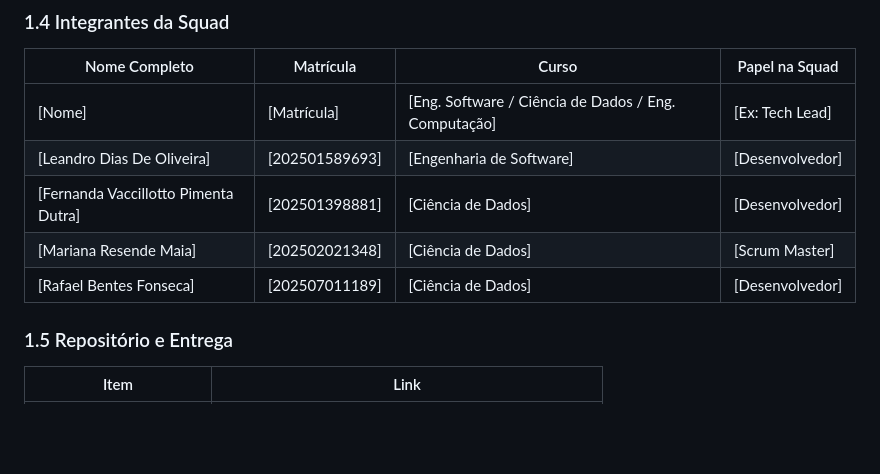
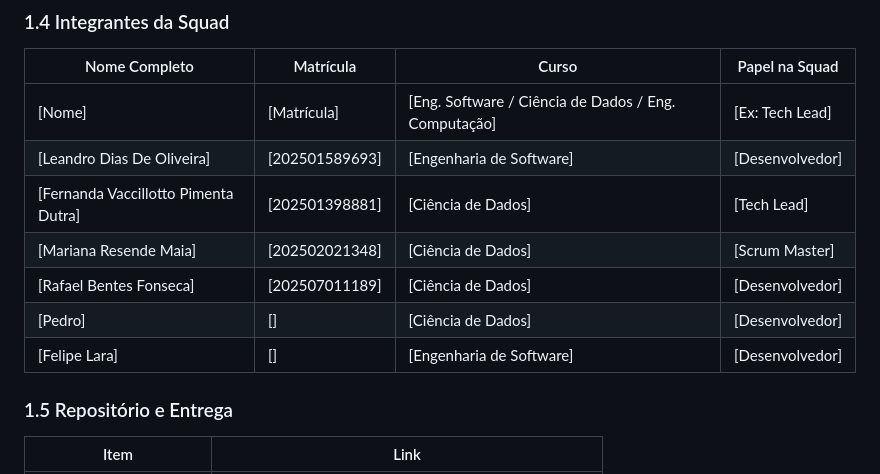
Before and after one commit to fernandadutra/bulbe-squad-matrix, a Markdown page: README_TEMPLATE.md, the part around the change. GitHub-like rendering; blank space fills up the shorter version.

Commit message:
Modify team member roles and add new members
Updated the role of Fernanda Vaccillotto Pimenta Dutra to Tech Lead and added new team members Pedro and Felipe Lara.

```diff
--- a/README_TEMPLATE.md
+++ b/README_TEMPLATE.md
@@ -41,9 +41,11 @@
 |---|---|---|---|
 | [Nome] | [Matrícula] | [Eng. Software / Ciência de Dados / Eng. Computação] | [Ex: Tech Lead] |
 | [Leandro Dias De Oliveira] | [202501589693] | [Engenharia de Software] | [Desenvolvedor] |
-| [Fernanda Vaccillotto Pimenta Dutra] | [202501398881] | [Ciência de Dados] | [Desenvolvedor] |
+| [Fernanda Vaccillotto Pimenta Dutra] | [202501398881] | [Ciência de Dados] | [Tech Lead] |
 | [Mariana Resende Maia] | [202502021348] | [Ciência de Dados] | [Scrum Master] |
 | [Rafael Bentes Fonseca] | [202507011189] | [Ciência de Dados] | [Desenvolvedor]
+| [Pedro] | [] | [Ciência de Dados] | [Desenvolvedor]
+| [Felipe Lara] | [] | [Engenharia de Software] | [Desenvolvedor]
 
 ### 1.5 Repositório e Entrega
 
```
